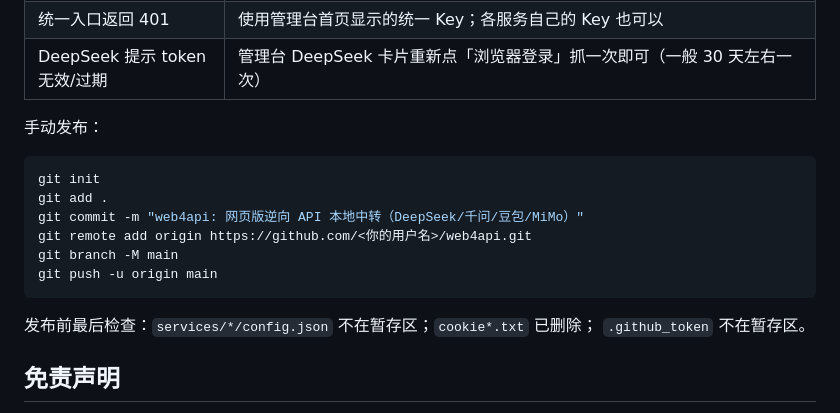
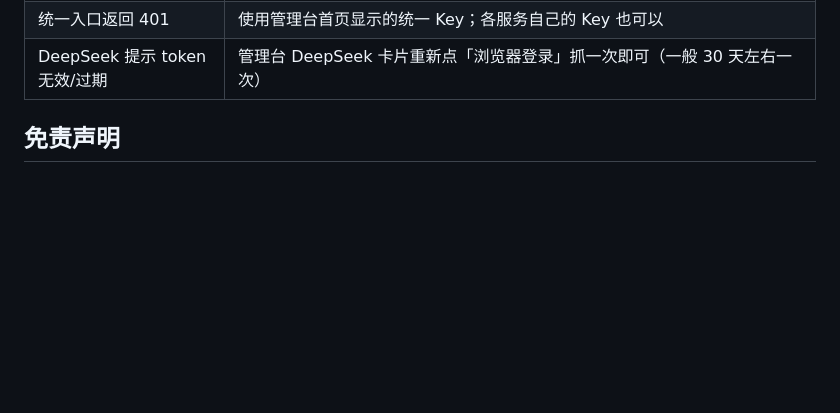
Before and after one commit to LastLW/web4api, a Markdown page: README.md, the part around the change. Rendered like a GitHub page; blank space fills up the shorter version.

Commit message:
sync: push local changes

````diff
--- a/README.md
+++ b/README.md
@@ -273,19 +273,6 @@ MiMo 的思考内容自动解析：Anthropic 输出为 `thinking` 块，OpenAI
 | 统一入口返回 401 | 使用管理台首页显示的统一 Key；各服务自己的 Key 也可以 |
 | DeepSeek 提示 token 无效/过期 | 管理台 DeepSeek 卡片重新点「浏览器登录」抓一次即可（一般 30 天左右一次） |
 
-手动发布：
-
-```bash
-git init
-git add .
-git commit -m "web4api: 网页版逆向 API 本地中转（DeepSeek/千问/豆包/MiMo）"
-git remote add origin https://github.com/<你的用户名>/web4api.git
-git branch -M main
-git push -u origin main
-```
-
-发布前最后检查：`services/*/config.json` 不在暂存区；`cookie*.txt` 已删除；
-`.github_token` 不在暂存区。
 
 ## 免责声明
 
````
